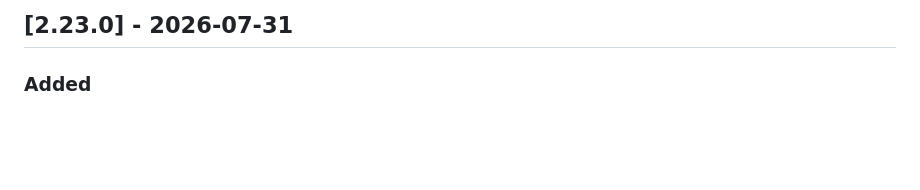
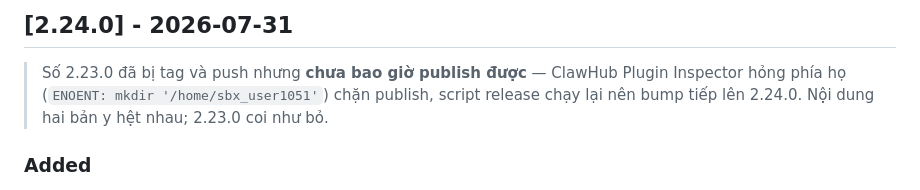
Before and after one commit to tuanminhhole/openclaw-zalo-mod, a Markdown page: CHANGELOG.md, the part around the change. GitHub-like rendering; blank space fills up the shorter version.

Commit message:
docs: ghi rõ 2.23.0 bị bỏ do ClawHub inspector hỏng, nội dung nằm ở 2.24.0

```diff
--- a/CHANGELOG.md
+++ b/CHANGELOG.md
@@ -1,4 +1,8 @@
-## [2.23.0] - 2026-07-31
+## [2.24.0] - 2026-07-31
+
+> Số 2.23.0 đã bị tag và push nhưng **chưa bao giờ publish được** — ClawHub Plugin Inspector
+> hỏng phía họ (`ENOENT: mkdir '/home/sbx_user1051'`) chặn publish, script release chạy lại nên
+> bump tiếp lên 2.24.0. Nội dung hai bản y hệt nhau; 2.23.0 coi như bỏ.
 
 ### Added
 - **Lưu lại bản báo cáo ĐÃ GỬI + trang "Nhật ký → Lịch sử báo cáo".** Owner hỏi *"sáng nay bot gửi gì"* và không có chỗ nào xem: gateway chat không hiện tin do plugin gửi, còn digest thì tính lúc chạy rồi thả đi. Nay mỗi lần gửi ghi lại **đúng chuỗi đã gửi** kèm giờ gửi, ngày nội dung, phạm vi nhóm, đích nhận và số ký tự vào `report-sent/<ngày gửi>.json`, giữ 90 ngày (prune bằng cách xoá nguyên file theo ngày).
```
